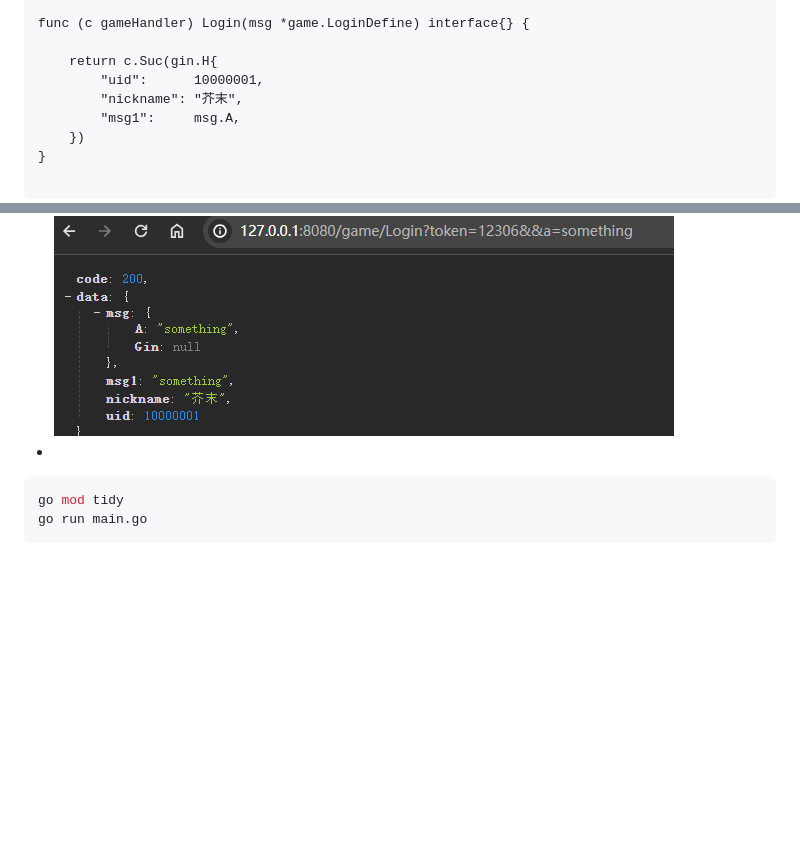
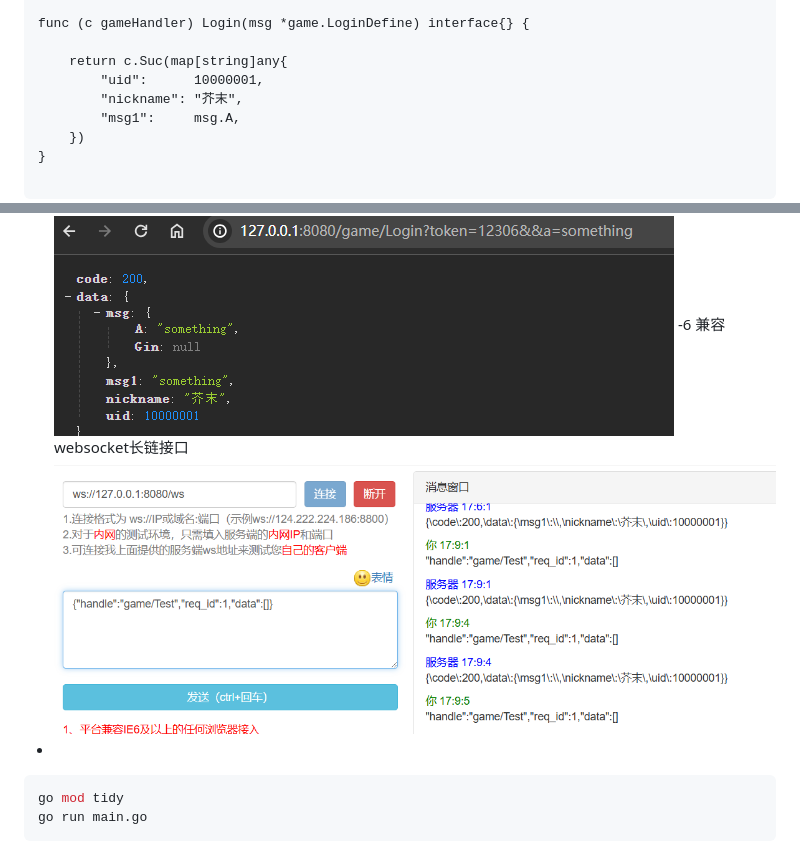
Before and after one commit to odinZzzzz/autoRoute, a Markdown page: README.md, 2 parts joined by grey strips. GitHub-like rendering; pictures changed too: img_1.png (added); blank space fills up the shorter version.

````diff
--- a/README.md
+++ b/README.md
@@ -40,7 +40,7 @@ func (c gameHandler) HandlerPre(msg map[string]interface{}) bool {
 
 func (c gameHandler) Login(msg *game.LoginDefine) interface{} {
 
-	return c.Suc(gin.H{
+	return c.Suc(map[string]any{
 		"uid":      10000001,
 		"nickname": "芥末",
 		"msg1":     msg.A,
@@ -54,6 +54,8 @@ func (c gameHandler) Login(msg *game.LoginDefine) interface{} {
 - 4 query 和 raw 合并在了msg的map里
 - 5 全新的proto动态解析功能
 ![img.png](img.png)
+-6 兼容websocket长链接口
+![img.png](img_1.png)
 -
 ```bash
 go mod tidy
````
Also changed, not shown: 4 other files.
